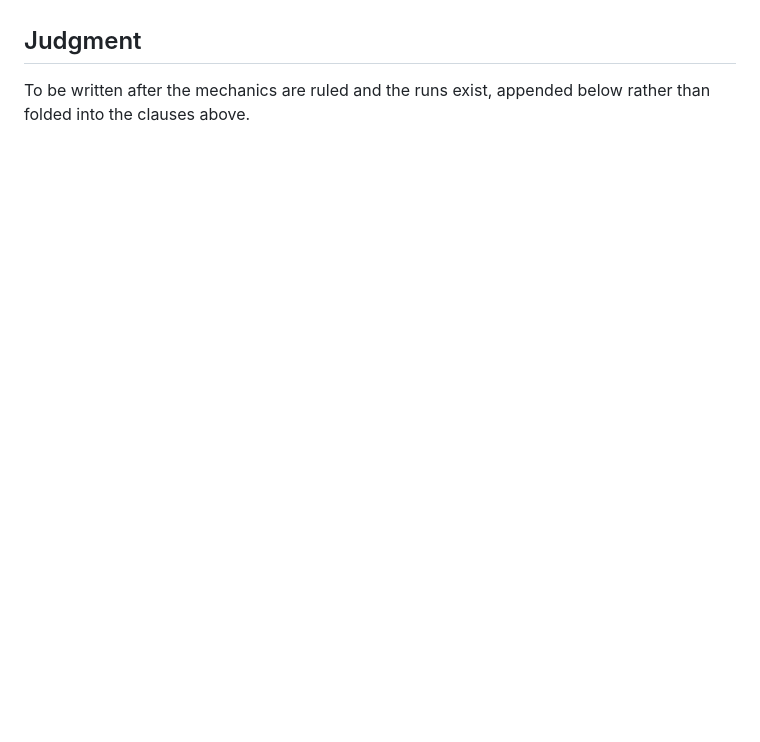
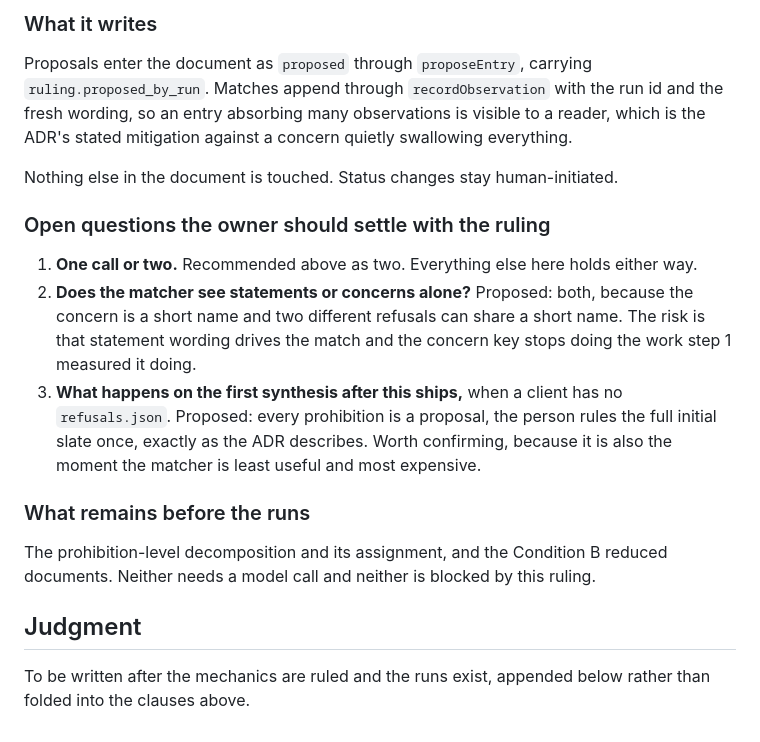
Before and after one commit to grey-highroads/brand-world-system, a Markdown page: docs/evaluations/2026-08-17-adr-0017-step2-matcher-gate.md, the part around one of its changes. Drawn GitHub-style; blank space fills up the shorter version.

Commit message:
docs: propose the concern matcher mechanics for ruling before any run

```diff
--- a/docs/evaluations/2026-08-17-adr-0017-step2-matcher-gate.md
+++ b/docs/evaluations/2026-08-17-adr-0017-step2-matcher-gate.md
@@ -83,3 +126,19 @@ The ADR specifies concern matching as a model call at synthesis time. **This ses
+### What it writes
+
+Proposals enter the document as `proposed` through `proposeEntry`, carrying `ruling.proposed_by_run`. Matches append through `recordObservation` with the run id and the fresh wording, so an entry absorbing many observations is visible to a reader, which is the ADR's stated mitigation against a concern quietly swallowing everything.
+
+Nothing else in the document is touched. Status changes stay human-initiated.
+
+### Open questions the owner should settle with the ruling
+
+1. **One call or two.** Recommended above as two. Everything else here holds either way.
+2. **Does the matcher see statements or concerns alone?** Proposed: both, because the concern is a short name and two different refusals can share a short name. The risk is that statement wording drives the match and the concern key stops doing the work step 1 measured it doing.
+3. **What happens on the first synthesis after this ships,** when a client has no `refusals.json`. Proposed: every prohibition is a proposal, the person rules the full initial slate once, exactly as the ADR describes. Worth confirming, because it is also the moment the matcher is least useful and most expensive.
+
+### What remains before the runs
+
+The prohibition-level decomposition and its assignment, and the Condition B reduced documents. Neither needs a model call and neither is blocked by this ruling.
+
 ## Judgment
 
 To be written after the mechanics are ruled and the runs exist, appended below rather than folded into the clauses above.
```
Also changed, not shown: other parts of docs/evaluations/2026-08-17-adr-0017-step2-matcher-gate.md (+43 -0 lines).
